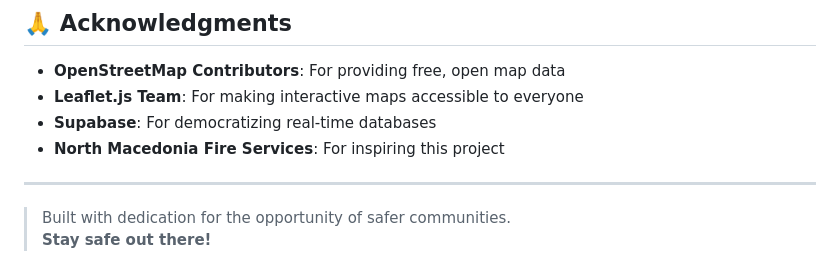
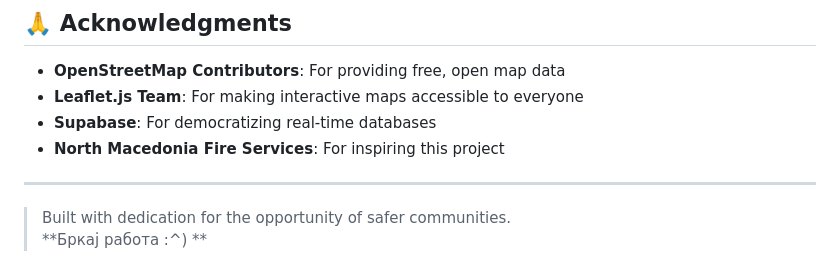
Before and after one commit to KaloshevD/KaloshevD.github.io, a Markdown page: README.md, the part around the change. Drawn GitHub-style.

```diff
--- a/README.md
+++ b/README.md
@@ -121,4 +121,4 @@ People feel free to use this code for similar projects in your region. Wildfire
 ---
 
 > Built with dedication for the opportunity of safer communities.
-> **Stay safe out there!**
+> **Бркај работа :^) **
```
